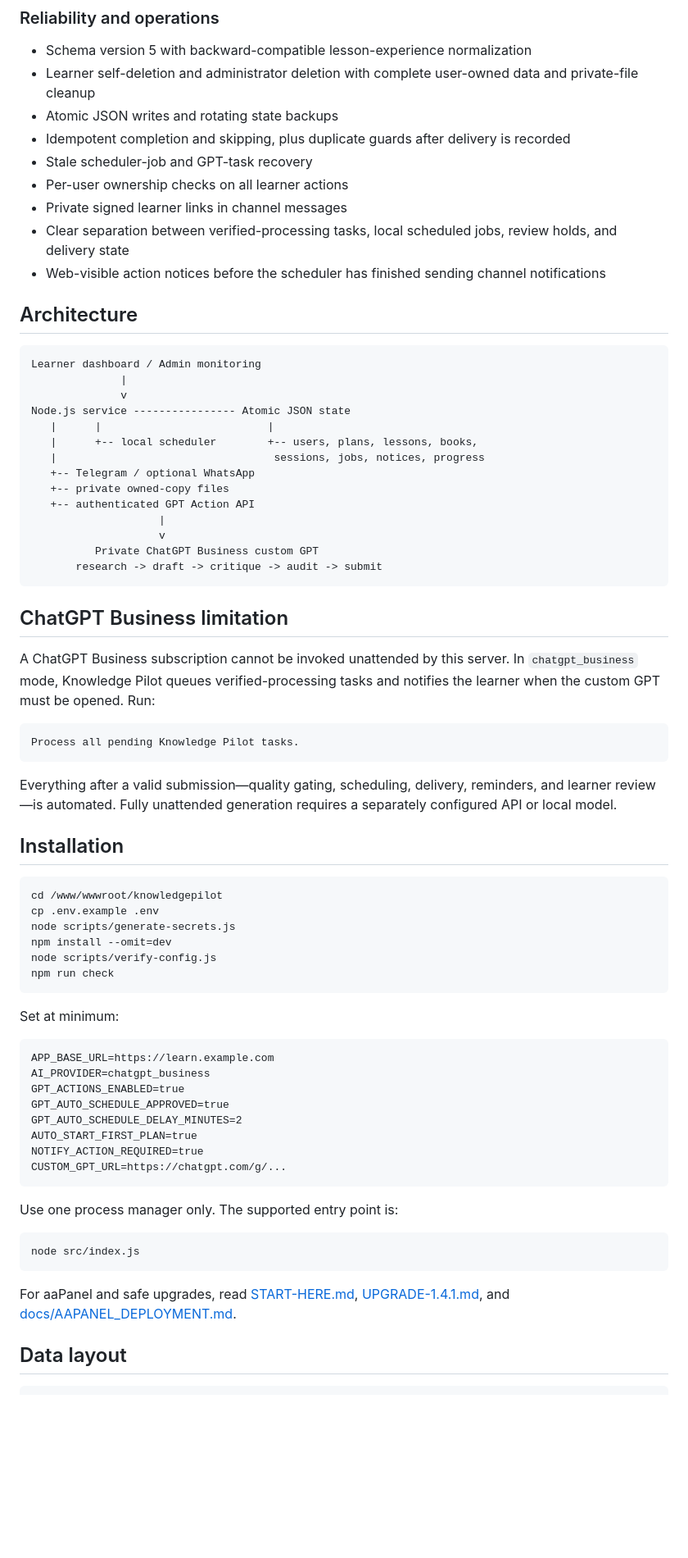
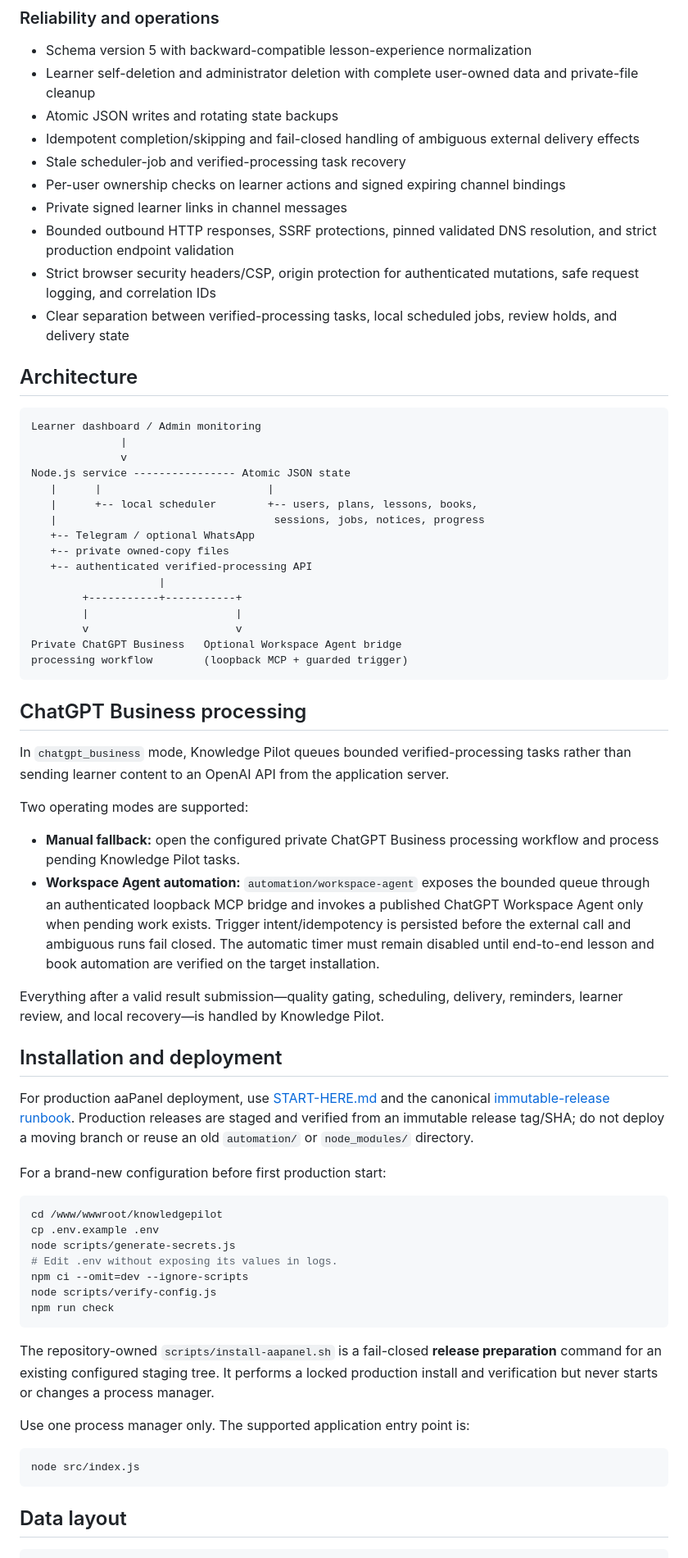
Before and after one commit to Yaserbayad/knowledge-pilot, a Markdown page: README.md, the part around one of its changes. Shown at 82% size. Drawn GitHub-style; blank space fills up the shorter version.

Commit message:
docs: align README with current automation and deployment model

````diff
--- a/README.md
+++ b/README.md
@@ -44,12 +44,13 @@ Learners can disable automatic scheduling or change the delivery delay at any ti
 - Schema version 5 with backward-compatible lesson-experience normalization
 - Learner self-deletion and administrator deletion with complete user-owned data and private-file cleanup
 - Atomic JSON writes and rotating state backups
-- Idempotent completion and skipping, plus duplicate guards after delivery is recorded
-- Stale scheduler-job and GPT-task recovery
-- Per-user ownership checks on all learner actions
+- Idempotent completion/skipping and fail-closed handling of ambiguous external delivery effects
+- Stale scheduler-job and verified-processing task recovery
+- Per-user ownership checks on learner actions and signed expiring channel bindings
 - Private signed learner links in channel messages
+- Bounded outbound HTTP responses, SSRF protections, pinned validated DNS resolution, and strict production endpoint validation
+- Strict browser security headers/CSP, origin protection for authenticated mutations, safe request logging, and correlation IDs
 - Clear separation between verified-processing tasks, local scheduled jobs, review holds, and delivery state
-- Web-visible action notices before the scheduler has finished sending channel notifications
 
 ## Architecture
 
@@ -63,54 +64,49 @@ Node.js service ---------------- Atomic JSON state
    |                                  sessions, jobs, notices, progress
    +-- Telegram / optional WhatsApp
    +-- private owned-copy files
-   +-- authenticated GPT Action API
+   +-- authenticated verified-processing API
                     |
-                    v
-          Private ChatGPT Business custom GPT
-       research -> draft -> critique -> audit -> submit
+        +-----------+-----------+
+        |                       |
+        v                       v
+Private ChatGPT Business   Optional Workspace Agent bridge
+processing workflow        (loopback MCP + guarded trigger)
 ```
 
-## ChatGPT Business limitation
+## ChatGPT Business processing
 
-A ChatGPT Business subscription cannot be invoked unattended by this server. In `chatgpt_business` mode, Knowledge Pilot queues verified-processing tasks and notifies the learner when the custom GPT must be opened. Run:
+In `chatgpt_business` mode, Knowledge Pilot queues bounded verified-processing tasks rather than sending learner content to an OpenAI API from the application server.
 
-```text
-Process all pending Knowledge Pilot tasks.
-```
+Two operating modes are supported:
 
-Everything after a valid submission—quality gating, scheduling, delivery, reminders, and learner review—is automated. Fully unattended generation requires a separately configured API or local model.
+- **Manual fallback:** open the configured private ChatGPT Business processing workflow and process pending Knowledge Pilot tasks.
+- **Workspace Agent automation:** `automation/workspace-agent` exposes the bounded queue through an authenticated loopback MCP bridge and invokes a published ChatGPT Workspace Agent only when pending work exists. Trigger intent/idempotency is persisted before the external call and ambiguous runs fail closed. The automatic timer must remain disabled until end-to-end lesson and book automation are verified on the target installation.
 
-## Installation
+Everything after a valid result submission—quality gating, scheduling, delivery, reminders, learner review, and local recovery—is handled by Knowledge Pilot.
+
+## Installation and deployment
+
+For production aaPanel deployment, use [START-HERE.md](START-HERE.md) and the canonical [immutable-release runbook](docs/AAPANEL_DEPLOYMENT.md). Production releases are staged and verified from an immutable release tag/SHA; do not deploy a moving branch or reuse an old `automation/` or `node_modules/` directory.
+
+For a brand-new configuration before first production start:
 
 ```bash
 cd /www/wwwroot/knowledgepilot
 cp .env.example .env
 node scripts/generate-secrets.js
-npm install --omit=dev
+# Edit .env without exposing its values in logs.
+npm ci --omit=dev --ignore-scripts
 node scripts/verify-config.js
 npm run check
 ```
 
-Set at minimum:
+The repository-owned `scripts/install-aapanel.sh` is a fail-closed **release preparation** command for an existing configured staging tree. It performs a locked production install and verification but never starts or changes a process manager.
 
-```dotenv
-APP_BASE_URL=https://learn.example.com
-AI_PROVIDER=chatgpt_business
-GPT_ACTIONS_ENABLED=true
-GPT_AUTO_SCHEDULE_APPROVED=true
-GPT_AUTO_SCHEDULE_DELAY_MINUTES=2
-AUTO_START_FIRST_PLAN=true
-NOTIFY_ACTION_REQUIRED=true
-CUSTOM_GPT_URL=https://chatgpt.com/g/...
-```
-
-Use one process manager only. The supported entry point is:
+Use one process manager only. The supported application entry point is:
 
 ```bash
 node src/index.js
 ```
-
-For aaPanel and safe upgrades, read [START-HERE.md](START-HERE.md), [UPGRADE-1.4.1.md](UPGRADE-1.4.1.md), and [docs/AAPANEL_DEPLOYMENT.md](docs/AAPANEL_DEPLOYMENT.md).
 
 ## Data layout
 
````
Also changed, not shown: other parts of README.md (+20 -9 lines).
